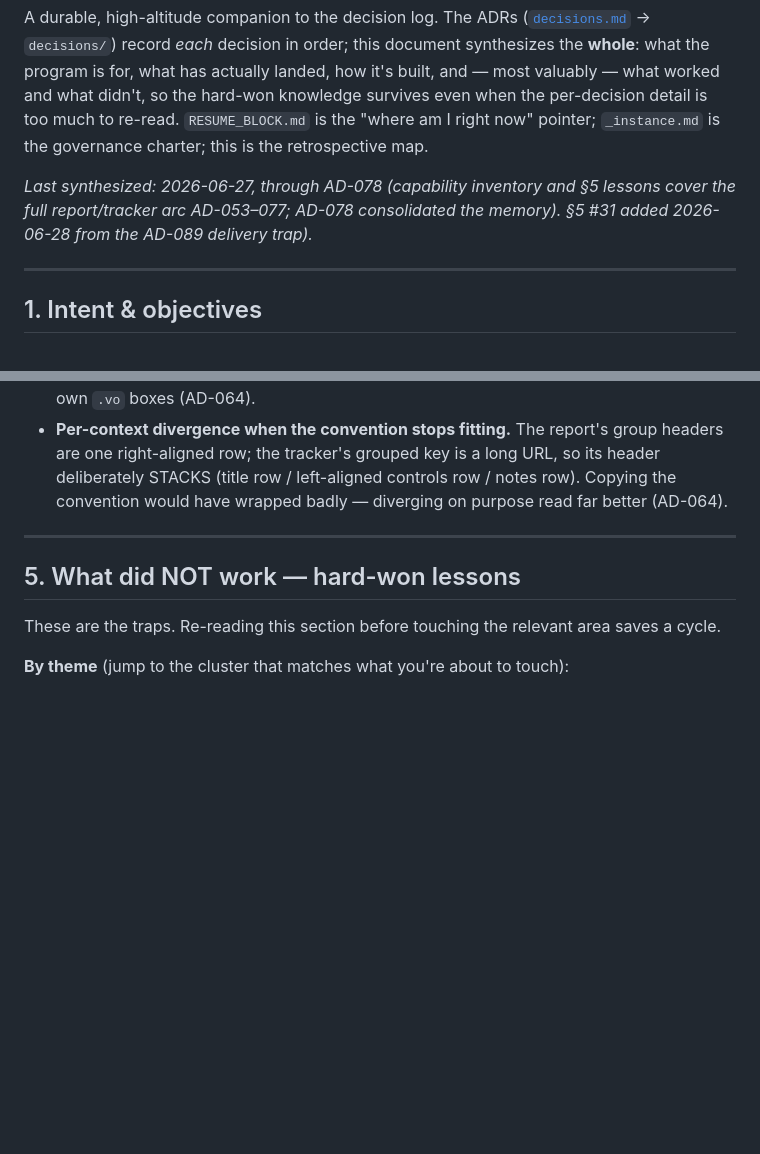
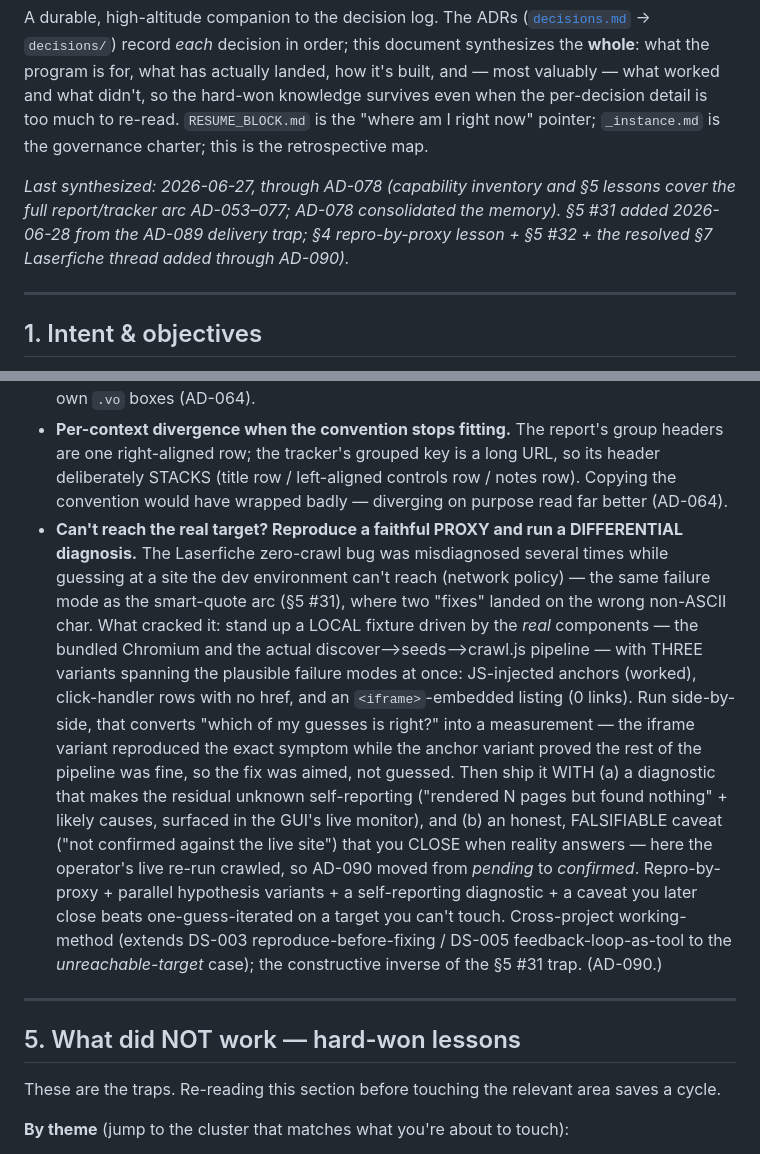
Before and after one commit to david-coneff/charlotte, a Markdown page: rhiz-memory/state/SYNTHESIS.md, 2 parts joined by grey strips. Drawn GitHub-style; blank space fills up the shorter version.

Commit message:
Memory: §4 lesson — repro-by-proxy + differential diagnosis for an unreachable target
Capture the working-method that finally cracked the Laserfiche zero-crawl
bug after repeated misdiagnosis: when you can't reach the real target,
stand up a local fixture driven by the REAL components and test the
hypothesis space in parallel variants (JS anchors / click rows / iframe),
which turns guessing into measurement; then ship with a self-reporting
diagnostic and a falsifiable caveat you close when the live result lands.
Recorded in SYNTHESIS §4 as a cross-project working-method (extends DS-003/
DS-005 to the unreachable-target case; the constructive inverse of §5 #31).

Co-Authored-By: Claude Sonnet 4.6 <noreply@anthropic.com>
Claude-Session: https://claude.ai/code/session_01VSmhktECmAawXbVqQaTAza

```diff
--- a/rhiz-memory/state/SYNTHESIS.md
+++ b/rhiz-memory/state/SYNTHESIS.md
@@ -9,7 +9,7 @@ too much to re-read. `RESUME_BLOCK.md` is the "where am I right now" pointer;
 `_instance.md` is the governance charter; this is the retrospective map.
 
 _Last synthesized: 2026-06-27, through AD-078 (capability inventory and §5 lessons cover
-the full report/tracker arc AD-053–077; AD-078 consolidated the memory). §5 #31 added 2026-06-28 from the AD-089 delivery trap)._
+the full report/tracker arc AD-053–077; AD-078 consolidated the memory). §5 #31 added 2026-06-28 from the AD-089 delivery trap; §4 repro-by-proxy lesson + §5 #32 + the resolved §7 Laserfiche thread added through AD-090)._
 
 ---
 
@@ -266,6 +266,21 @@ contain **no backtick, no `${}`, no backslash**. Double-quotes in emitted markup
   right-aligned row; the tracker's grouped key is a long URL, so its header deliberately STACKS (title row
   / left-aligned controls row / notes row). Copying the convention would have wrapped badly — diverging on
   purpose read far better (AD-064).
+- **Can't reach the real target? Reproduce a faithful PROXY and run a DIFFERENTIAL diagnosis.** The Laserfiche
+  zero-crawl bug was misdiagnosed several times while guessing at a site the dev environment can't reach (network
+  policy) — the same failure mode as the smart-quote arc (§5 #31), where two "fixes" landed on the wrong
+  non-ASCII char. What cracked it: stand up a LOCAL fixture driven by the *real* components — the bundled
+  Chromium and the actual discover—>seeds—>crawl.js pipeline — with THREE variants spanning the plausible
+  failure modes at once: JS-injected anchors (worked), click-handler rows with no href, and an `<iframe>`-embedded
+  listing (0 links). Run side-by-side, that converts "which of my guesses is right?" into a measurement — the
+  iframe variant reproduced the exact symptom while the anchor variant proved the rest of the pipeline was fine,
+  so the fix was aimed, not guessed. Then ship it WITH (a) a diagnostic that makes the residual unknown
+  self-reporting ("rendered N pages but found nothing" + likely causes, surfaced in the GUI's live monitor), and
+  (b) an honest, FALSIFIABLE caveat ("not confirmed against the live site") that you CLOSE when reality answers —
+  here the operator's live re-run crawled, so AD-090 moved from *pending* to *confirmed*. Repro-by-proxy +
+  parallel hypothesis variants + a self-reporting diagnostic + a caveat you later close beats one-guess-iterated
+  on a target you can't touch. Cross-project working-method (extends DS-003 reproduce-before-fixing / DS-005
+  feedback-loop-as-tool to the *unreachable-target* case); the constructive inverse of the §5 #31 trap. (AD-090.)
 
 ---
 
```
